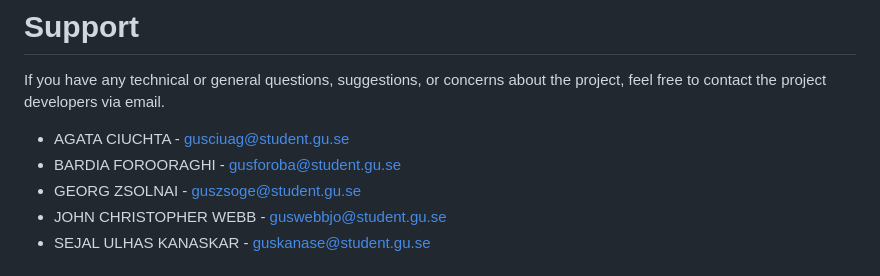
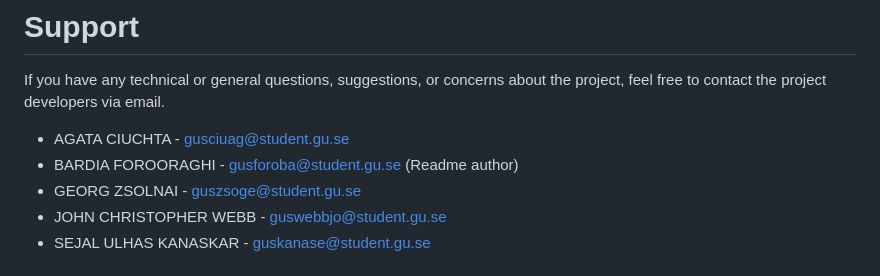
Before and after one commit to JohnWebb00/CintaRosa, a Markdown page: README.md, the part around the change printed below. Drawn GitHub-style.

Commit message:
#1 Add author's name to the file

```diff
--- a/README.md
+++ b/README.md
@@ -288,7 +294,7 @@ Another way to re-deploy is to create a tag with the schema: v1 where the number
 # Support
 If you have any technical or general questions, suggestions, or concerns about the project, feel free to contact the project developers via email.
 - AGATA CIUCHTA - gusciuag@student.gu.se
-- BARDIA FOROORAGHI - gusforoba@student.gu.se
+- BARDIA FOROORAGHI - gusforoba@student.gu.se (Readme author)
 - GEORG ZSOLNAI - guszsoge@student.gu.se
 - JOHN CHRISTOPHER WEBB - guswebbjo@student.gu.se
 - SEJAL ULHAS KANASKAR - guskanase@student.gu.se
```
Also changed, not shown: other parts of README.md (+6 -0 lines).
